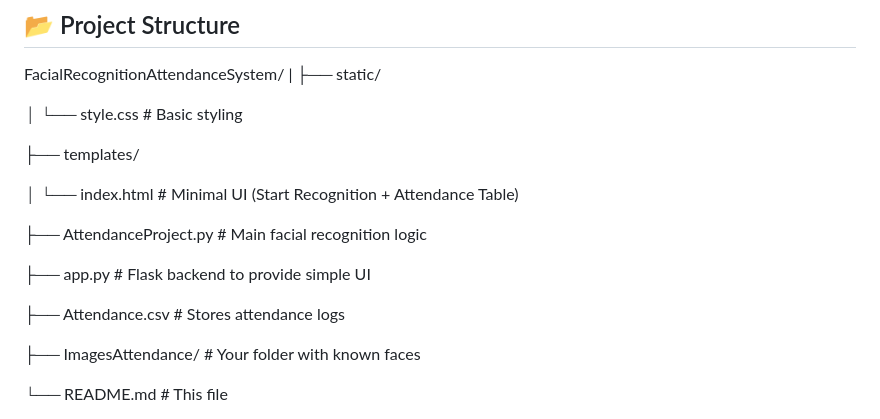
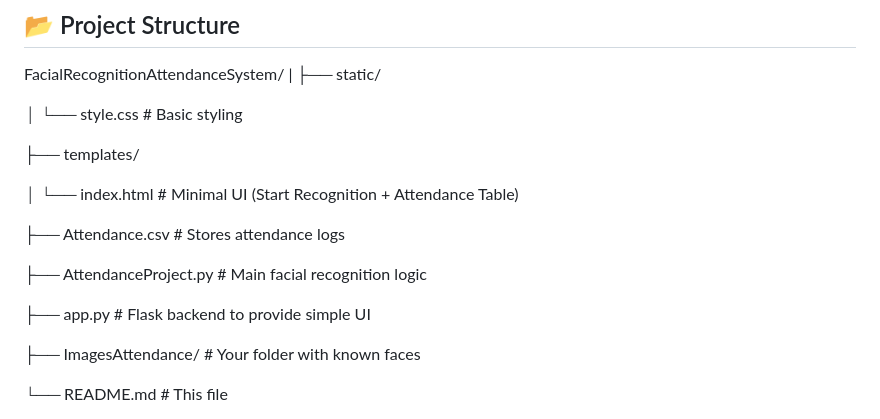
Before and after one commit to Navneet277/FaceLogix, a Markdown page: README.md, the part around the change. Rendered like a GitHub page.

```diff
--- a/README.md
+++ b/README.md
@@ -77,11 +77,13 @@ FacialRecognitionAttendanceSystem/
 
 │ └── index.html # Minimal UI (Start Recognition + Attendance Table)
 
+├── Attendance.csv # Stores attendance logs
+
 ├── AttendanceProject.py # Main facial recognition logic
 
 ├── app.py # Flask backend to provide simple UI
 
-├── Attendance.csv # Stores attendance logs
+
 
 ├── ImagesAttendance/ # Your folder with known faces
 
```
